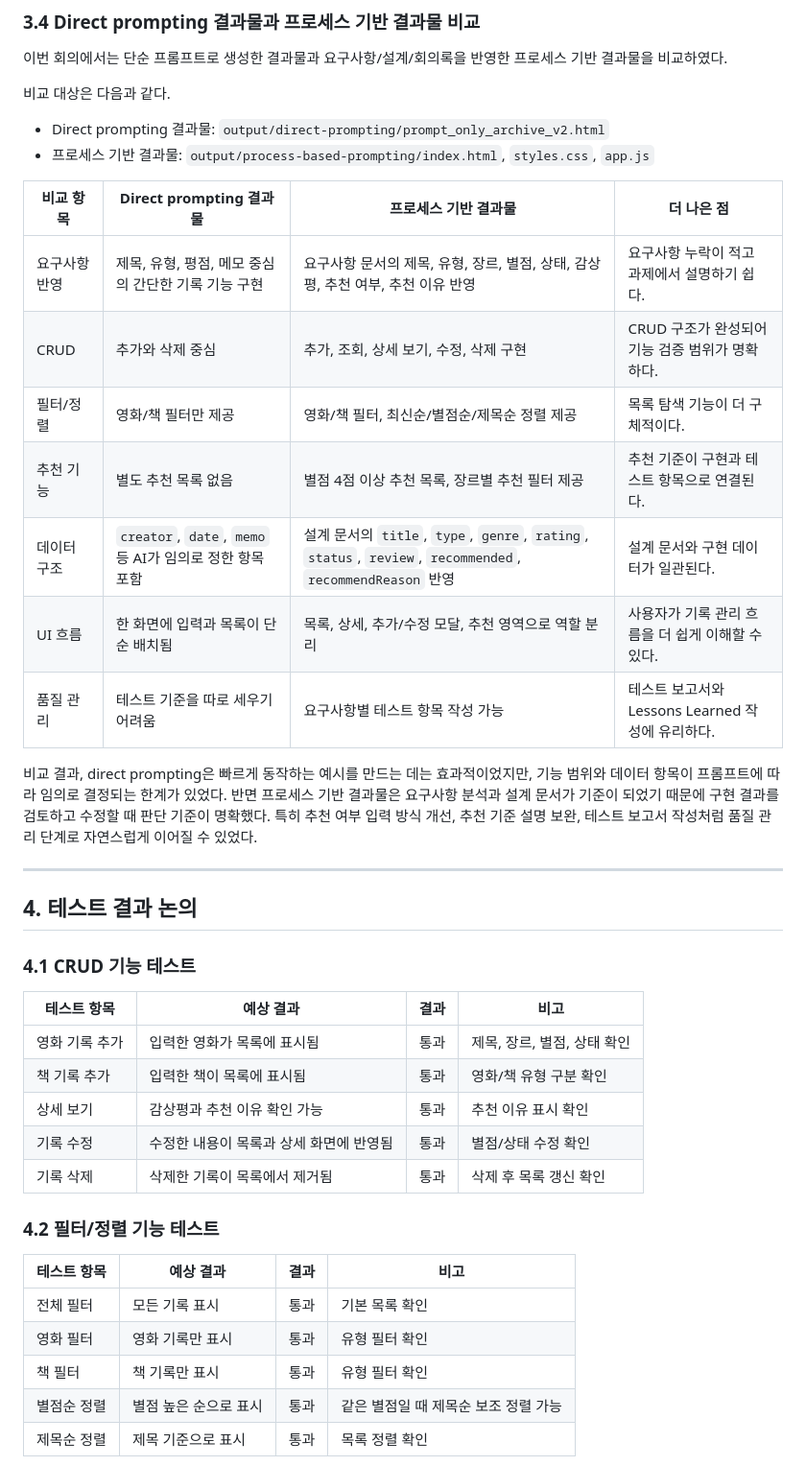
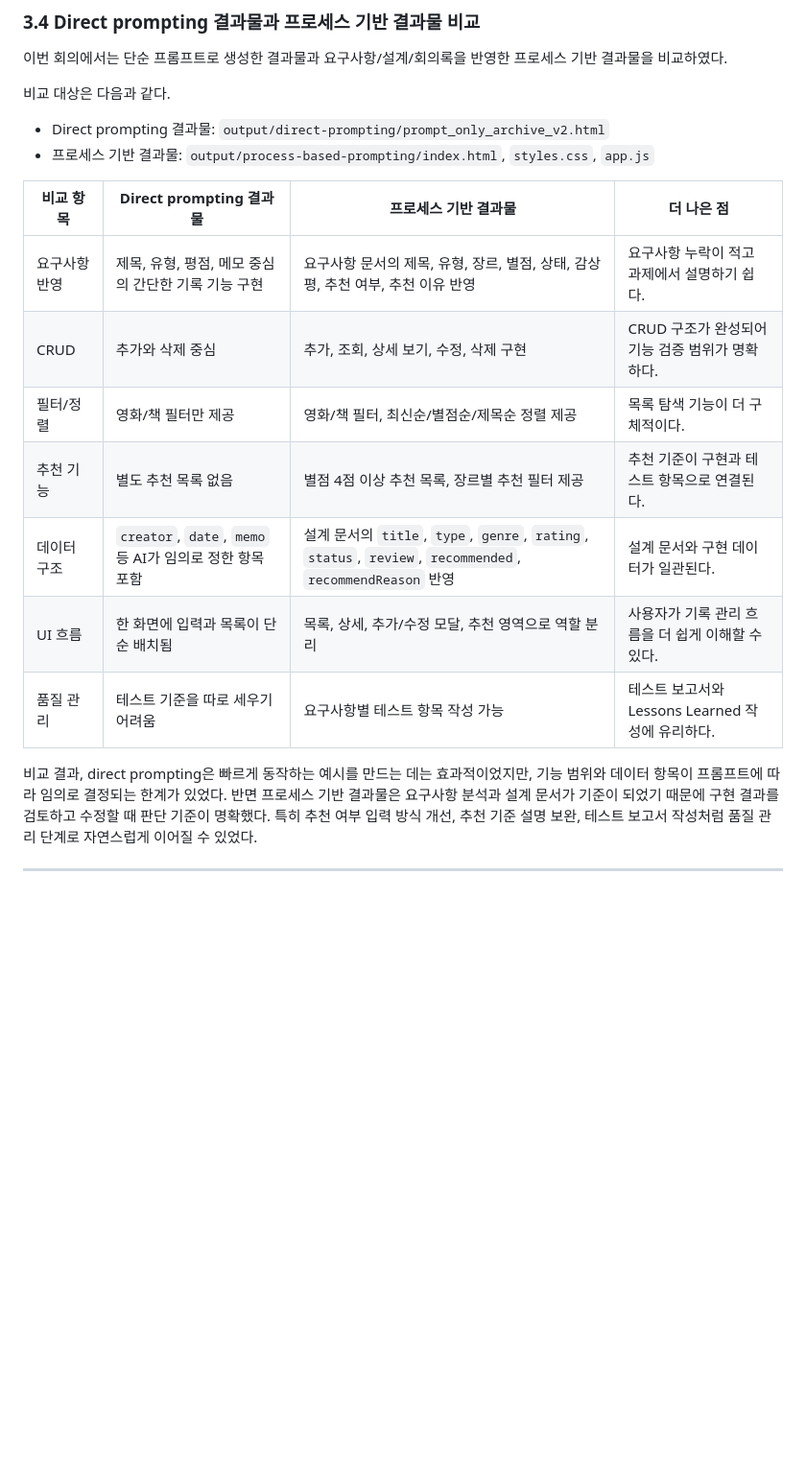
Before and after one commit to SW-engineering-team/MOBIE, a Markdown page: docs/meetings/2026-06-01.md, the part around one of its changes. Shown at 96% size. Drawn GitHub-style; blank space fills up the shorter version.

```diff
--- a/docs/meetings/2026-06-01.md
+++ b/docs/meetings/2026-06-01.md
@@ -69,39 +69,17 @@
 - Direct prompting 결과물: `output/direct-prompting/prompt_only_archive_v2.html`
 - 프로세스 기반 결과물: `output/process-based-prompting/index.html`, `styles.css`, `app.js`
 
-| 비교 항목 | Direct prompting 결과물 | 프로세스 기반 결과물 | 더 나은 점 |
-| --- | --- | --- | --- |
-| 요구사항 반영 | 제목, 유형, 평점, 메모 중심의 간단한 기록 기능 구현 | 요구사항 문서의 제목, 유형, 장르, 별점, 상태, 감상평, 추천 여부, 추천 이유 반영 | 요구사항 누락이 적고 과제에서 설명하기 쉽다. |
-| CRUD | 추가와 삭제 중심 | 추가, 조회, 상세 보기, 수정, 삭제 구현 | CRUD 구조가 완성되어 기능 검증 범위가 명확하다. |
-| 필터/정렬 | 영화/책 필터만 제공 | 영화/책 필터, 최신순/별점순/제목순 정렬 제공 | 목록 탐색 기능이 더 구체적이다. |
-| 추천 기능 | 별도 추천 목록 없음 | 별점 4점 이상 추천 목록, 장르별 추천 필터 제공 | 추천 기준이 구현과 테스트 항목으로 연결된다. |
-| 데이터 구조 | `creator`, `date`, `memo` 등 AI가 임의로 정한 항목 포함 | 설계 문서의 `title`, `type`, `genre`, `rating`, `status`, `review`, `recommended`, `recommendReason` 반영 | 설계 문서와 구현 데이터가 일관된다. |
-| UI 흐름 | 한 화면에 입력과 목록이 단순 배치됨 | 목록, 상세, 추가/수정 모달, 추천 영역으로 역할 분리 | 사용자가 기록 관리 흐름을 더 쉽게 이해할 수 있다. |
-| 품질 관리 | 테스트 기준을 따로 세우기 어려움 | 요구사항별 테스트 항목 작성 가능 | 테스트 보고서와 Lessons Learned 작성에 유리하다. |
+| 비교 항목     | Direct prompting 결과물                                 | 프로세스 기반 결과물                                                                                      | 더 나은 점                                        |
+| ------------- | ------------------------------------------------------- | --------------------------------------------------------------------------------------------------------- | ------------------------------------------------- |
+| 요구사항 반영 | 제목, 유형, 평점, 메모 중심의 간단한 기록 기능 구현     | 요구사항 문서의 제목, 유형, 장르, 별점, 상태, 감상평, 추천 여부, 추천 이유 반영                           | 요구사항 누락이 적고 과제에서 설명하기 쉽다.      |
+| CRUD          | 추가와 삭제 중심                                        | 추가, 조회, 상세 보기, 수정, 삭제 구현                                                                    | CRUD 구조가 완성되어 기능 검증 범위가 명확하다.   |
+| 필터/정렬     | 영화/책 필터만 제공                                     | 영화/책 필터, 최신순/별점순/제목순 정렬 제공                                                              | 목록 탐색 기능이 더 구체적이다.                   |
+| 추천 기능     | 별도 추천 목록 없음                                     | 별점 4점 이상 추천 목록, 장르별 추천 필터 제공                                                            | 추천 기준이 구현과 테스트 항목으로 연결된다.      |
+| 데이터 구조   | `creator`, `date`, `memo` 등 AI가 임의로 정한 항목 포함 | 설계 문서의 `title`, `type`, `genre`, `rating`, `status`, `review`, `recommended`, `recommendReason` 반영 | 설계 문서와 구현 데이터가 일관된다.               |
+| UI 흐름       | 한 화면에 입력과 목록이 단순 배치됨                     | 목록, 상세, 추가/수정 모달, 추천 영역으로 역할 분리                                                       | 사용자가 기록 관리 흐름을 더 쉽게 이해할 수 있다. |
+| 품질 관리     | 테스트 기준을 따로 세우기 어려움                        | 요구사항별 테스트 항목 작성 가능                                                                          | 테스트 보고서와 Lessons Learned 작성에 유리하다.  |
 
 비교 결과, direct prompting은 빠르게 동작하는 예시를 만드는 데는 효과적이었지만, 기능 범위와 데이터 항목이 프롬프트에 따라 임의로 결정되는 한계가 있었다. 반면 프로세스 기반 결과물은 요구사항 분석과 설계 문서가 기준이 되었기 때문에 구현 결과를 검토하고 수정할 때 판단 기준이 명확했다. 특히 추천 여부 입력 방식 개선, 추천 기준 설명 보완, 테스트 보고서 작성처럼 품질 관리 단계로 자연스럽게 이어질 수 있었다.
 
 ---
 
-## 4. 테스트 결과 논의
-
-### 4.1 CRUD 기능 테스트
-
-| 테스트 항목 | 예상 결과 | 결과 | 비고 |
-| --- | --- | --- | --- |
-| 영화 기록 추가 | 입력한 영화가 목록에 표시됨 | 통과 | 제목, 장르, 별점, 상태 확인 |
-| 책 기록 추가 | 입력한 책이 목록에 표시됨 | 통과 | 영화/책 유형 구분 확인 |
-| 상세 보기 | 감상평과 추천 이유 확인 가능 | 통과 | 추천 이유 표시 확인 |
-| 기록 수정 | 수정한 내용이 목록과 상세 화면에 반영됨 | 통과 | 별점/상태 수정 확인 |
-| 기록 삭제 | 삭제한 기록이 목록에서 제거됨 | 통과 | 삭제 후 목록 갱신 확인 |
-
-### 4.2 필터/정렬 기능 테스트
-
-| 테스트 항목 | 예상 결과 | 결과 | 비고 |
-| --- | --- | --- | --- |
-| 전체 필터 | 모든 기록 표시 | 통과 | 기본 목록 확인 |
-| 영화 필터 | 영화 기록만 표시 | 통과 | 유형 필터 확인 |
-| 책 필터 | 책 기록만 표시 | 통과 | 유형 필터 확인 |
-| 별점순 정렬 | 별점 높은 순으로 표시 | 통과 | 같은 별점일 때 제목순 보조 정렬 가능 |
-| 제목순 정렬 | 제목 기준으로 표시 | 통과 | 목록 정렬 확인 |
-
```
Also changed, not shown: other parts of docs/meetings/2026-06-01.md (+4 -43 lines).
